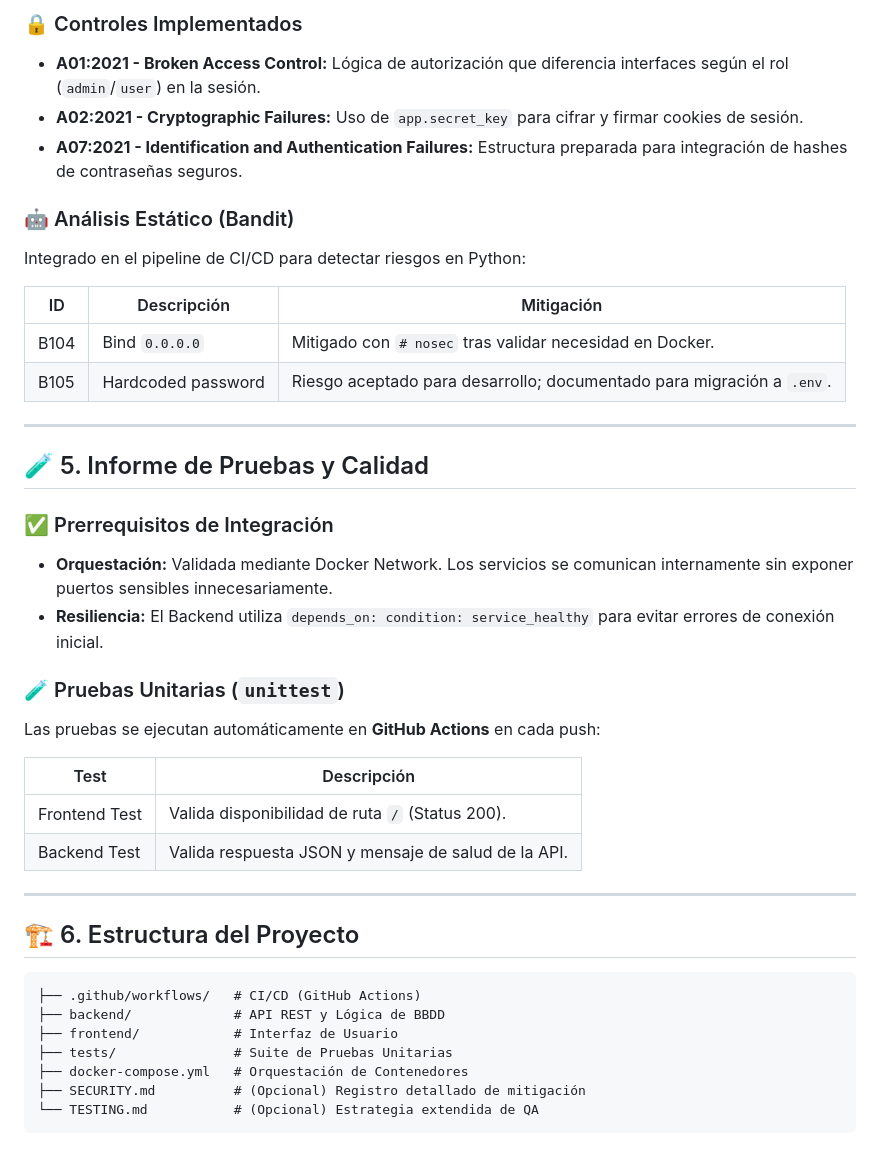
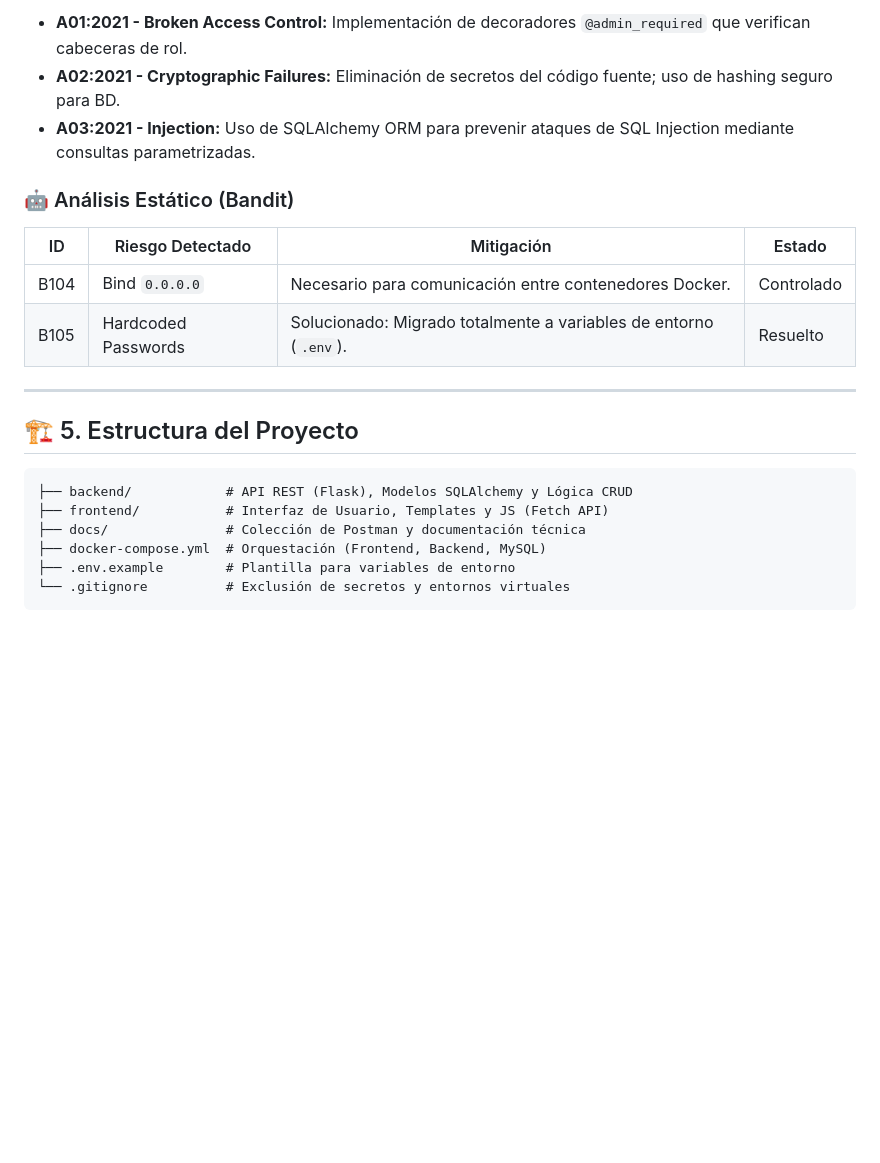
Before and after one commit to BlasYelda/kanban-secdevops, a Markdown page: README.md, the part around one of its changes. Drawn GitHub-style; blank space fills up the shorter version.

````diff
--- a/README.md
+++ b/README.md
@@ -76,47 +78,24 @@ Se han implementado controles basados en el estándar **OWASP Top Ten** y un cic
 
-### 🔒 Controles Implementados
-
-- **A01:2021 - Broken Access Control:** Lógica de autorización que diferencia interfaces según el rol (`admin`/`user`) en la sesión.
-- **A02:2021 - Cryptographic Failures:** Uso de `app.secret_key` para cifrar y firmar cookies de sesión.
-- **A07:2021 - Identification and Authentication Failures:** Estructura preparada para integración de hashes de contraseñas seguros.
+- **A01:2021 - Broken Access Control:** Implementación de decoradores `@admin_required` que verifican cabeceras de rol.
+- **A02:2021 - Cryptographic Failures:** Eliminación de secretos del código fuente; uso de hashing seguro para BD.
+- **A03:2021 - Injection:** Uso de SQLAlchemy ORM para prevenir ataques de SQL Injection mediante consultas parametrizadas.
 
 ### 🤖 Análisis Estático (Bandit)
 
-Integrado en el pipeline de CI/CD para detectar riesgos en Python:
-
-| ID    | Descripción               | Mitigación                                                                 |
-|-------|---------------------------|----------------------------------------------------------------------------|
-| B104  | Bind `0.0.0.0`            | Mitigado con `# nosec` tras validar necesidad en Docker.                   |
-| B105  | Hardcoded password        | Riesgo aceptado para desarrollo; documentado para migración a `.env`.      |
+| ID | Riesgo Detectado | Mitigación | Estado |
+|---|---|---|---|
+| B104 | Bind `0.0.0.0` | Necesario para comunicación entre contenedores Docker. | Controlado |
+| B105 | Hardcoded Passwords | Solucionado: Migrado totalmente a variables de entorno (`.env`). | Resuelto |
 
 ---
 
-## 🧪 5. Informe de Pruebas y Calidad
-
-### ✅ Prerrequisitos de Integración
-
-- **Orquestación:** Validada mediante Docker Network. Los servicios se comunican internamente sin exponer puertos sensibles innecesariamente.
-- **Resiliencia:** El Backend utiliza `depends_on: condition: service_healthy` para evitar errores de conexión inicial.
-
-### 🧪 Pruebas Unitarias (`unittest`)
-
-Las pruebas se ejecutan automáticamente en **GitHub Actions** en cada push:
-
-| Test           | Descripción                                           |
-|----------------|-------------------------------------------------------|
-| Frontend Test  | Valida disponibilidad de ruta `/` (Status 200).       |
-| Backend Test   | Valida respuesta JSON y mensaje de salud de la API.   |
-
----
-
-## 🏗️ 6. Estructura del Proyecto
+## 🏗️ 5. Estructura del Proyecto
 
 ```plaintext
-├── .github/workflows/   # CI/CD (GitHub Actions)
-├── backend/             # API REST y Lógica de BBDD
-├── frontend/            # Interfaz de Usuario
-├── tests/               # Suite de Pruebas Unitarias
-├── docker-compose.yml   # Orquestación de Contenedores
-├── SECURITY.md          # (Opcional) Registro detallado de mitigación
-└── TESTING.md           # (Opcional) Estrategia extendida de QA
+├── backend/            # API REST (Flask), Modelos SQLAlchemy y Lógica CRUD
+├── frontend/           # Interfaz de Usuario, Templates y JS (Fetch API)
+├── docs/               # Colección de Postman y documentación técnica
+├── docker-compose.yml  # Orquestación (Frontend, Backend, MySQL)
+├── .env.example        # Plantilla para variables de entorno
+└── .gitignore          # Exclusión de secretos y entornos virtuales
 ```
````
Also changed, not shown: other parts of README.md (+42 -40 lines).
